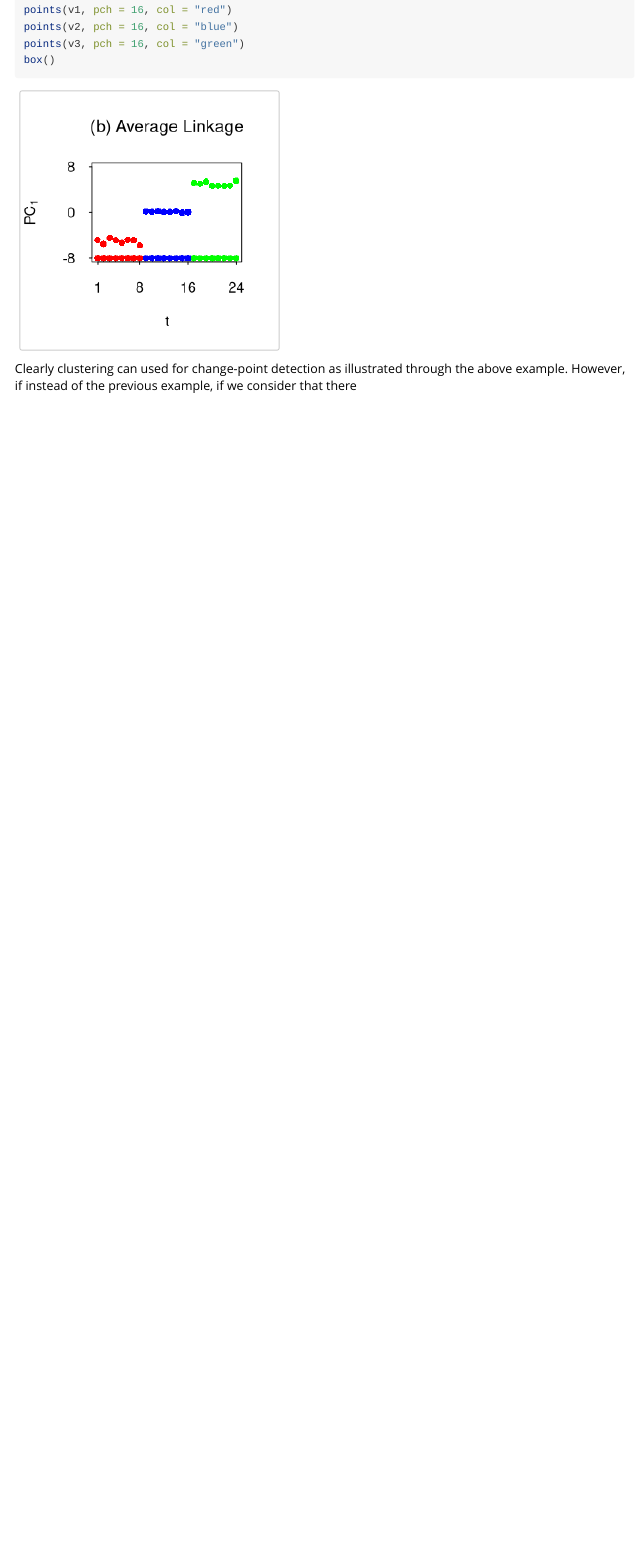
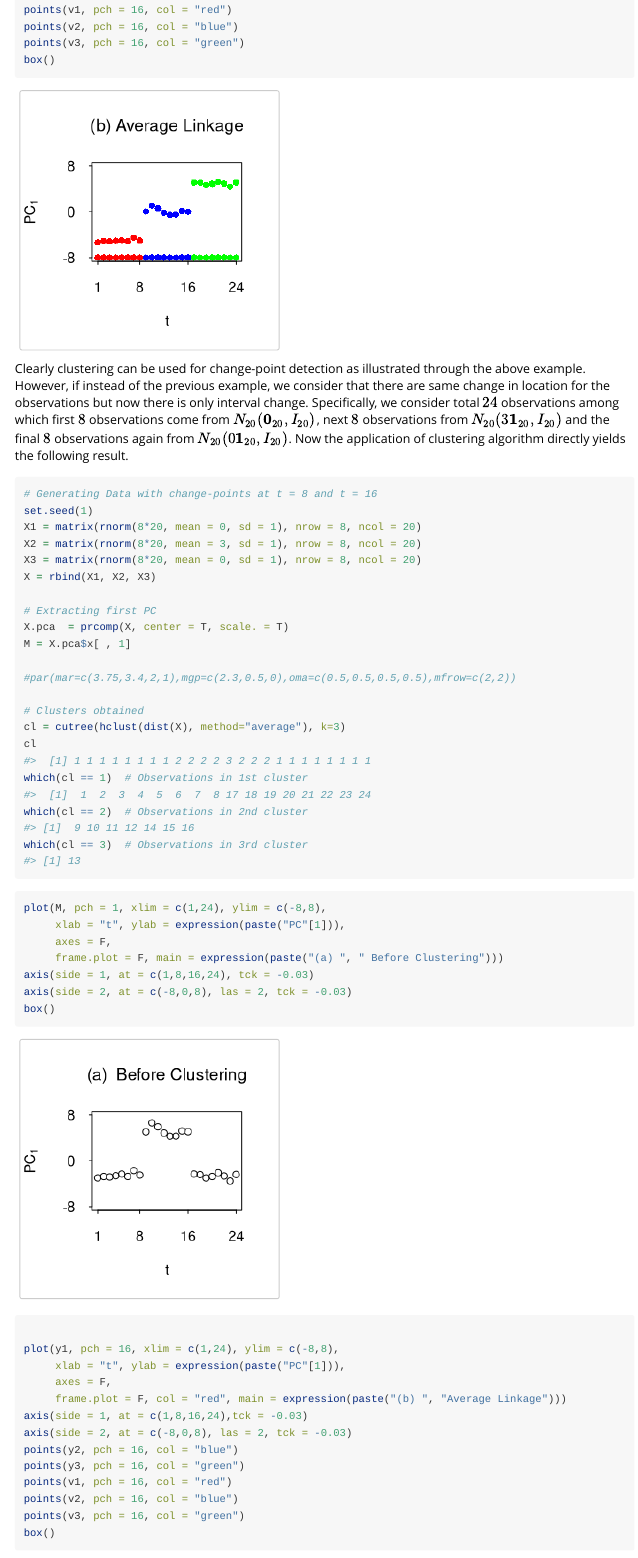
Before and after one commit to DawnTrisha/hclustHDCP, an R Markdown document (vignettes/hclustHDCP-vignette.Rmd): the page in a window 1100 px wide, from 2560 px down before the commit and from 2580 px down after it, so that both start at the same text. Rendered offline with R 4.5, knitr and Pandoc, with nearby package versions; code that draws random numbers runs with fixed seeds of ours.

Commit message:
Add example to motivate to use consecutive clustering

````diff
--- a/vignettes/hclustHDCP-vignette.Rmd
+++ b/vignettes/hclustHDCP-vignette.Rmd
@@ -32,6 +32,7 @@ This package uses hierarchical clustering based on linkage methods to solve the
 ```{r}
 # Generating data matrix having change-points at 8 and 16
 # Number of observations, n = 24 and dimension, p = 20
+set.seed(1)
 X1 = matrix(rnorm(8*20, mean = 0, sd = 1), nrow = 8, ncol = 20)
 X2 = matrix(rnorm(8*20, mean = 3, sd = 1), nrow = 8, ncol = 20)
 X3 = matrix(rnorm(8*20, mean = 6, sd = 1), nrow = 8, ncol = 20)
@@ -96,4 +97,66 @@ box()
 
 ```
 
-Clearly clustering can used for change-point detection as illustrated through the above example. However, if instead of the previous example, if we consider that there
+Clearly clustering can be used for change-point detection as illustrated through the above example. However, if instead of the previous example, we consider that there are same change in location for the observations but now there is only interval change. Specifically, we consider total $24$ observations among which first $8$ observations come from $N_{20}(\mathbf{0}_{20},I_{20})$, next $8$ observations from $N_{20}(3\mathbf{1}_{20},I_{20})$ and the final $8$ observations again from $N_{20}(0\mathbf{1}_{20}, I_{20})$. Now the application of clustering algorithm directly yields the following result.
+
+```{r}
+# Generating Data with change-points at t = 8 and t = 16
+set.seed(1)
+X1 = matrix(rnorm(8*20, mean = 0, sd = 1), nrow = 8, ncol = 20)
+X2 = matrix(rnorm(8*20, mean = 3, sd = 1), nrow = 8, ncol = 20)
+X3 = matrix(rnorm(8*20, mean = 0, sd = 1), nrow = 8, ncol = 20)
+X = rbind(X1, X2, X3)
+
+# Extracting first PC
+X.pca  = prcomp(X, center = T, scale. = T)
+M = X.pca$x[ , 1]
+
+#par(mar=c(3.75,3.4,2,1),mgp=c(2.3,0.5,0),oma=c(0.5,0.5,0.5,0.5),mfrow=c(2,2))
+
+# Clusters obtained
+cl = cutree(hclust(dist(X), method="average"), k=3)
+cl
+which(cl == 1)  # Observations in 1st cluster
+which(cl == 2)  # Observations in 2nd cluster
+which(cl == 3)  # Observations in 3rd cluster
+```
+```{r, echo=FALSE}
+z1 = as.vector(which(cl==1))
+z2 = as.vector(which(cl==2))
+z3 = as.vector(which(cl==3))
+y1 = NA
+y2 = NA
+y3 = NA
+y1[z1] = -8
+y2[z2] = -8
+y3[z3] = -8
+
+v1 = NA
+v2 = NA
+v3 = NA
+v1[z1] = M[z1]
+v2[z2] = M[z2]
+v3[z3] = M[z3]
+```
+
+```{r}
+plot(M, pch = 1, xlim = c(1,24), ylim = c(-8,8),
+     xlab = "t", ylab = expression(paste("PC"[1])),
+     axes = F,
+     frame.plot = F, main = expression(paste("(a) ", " Before Clustering")))
+axis(side = 1, at = c(1,8,16,24), tck = -0.03)
+axis(side = 2, at = c(-8,0,8), las = 2, tck = -0.03)
+box()
+
+plot(y1, pch = 16, xlim = c(1,24), ylim = c(-8,8),
+     xlab = "t", ylab = expression(paste("PC"[1])),
+     axes = F,
+     frame.plot = F, col = "red", main = expression(paste("(b) ", "Average Linkage")))
+axis(side = 1, at = c(1,8,16,24),tck = -0.03)
+axis(side = 2, at = c(-8,0,8), las = 2, tck = -0.03)
+points(y2, pch = 16, col = "blue")
+points(y3, pch = 16, col = "green")
+points(v1, pch = 16, col = "red")
+points(v2, pch = 16, col = "blue")
+points(v3, pch = 16, col = "green")
+box()
````
Also changed, not shown: vignettes/hclustHDCP-vignette.Rmd (8 more changed lines).
